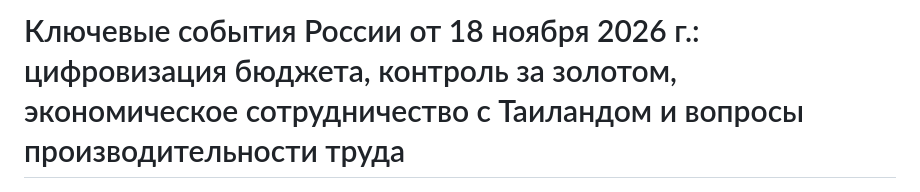
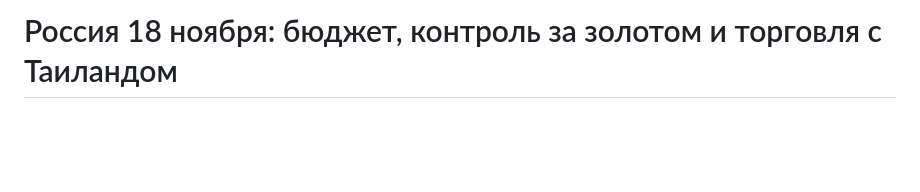
Before and after one commit to SitnerVS/dzen-editorial-public, a Markdown page: articles/20261118T184536Z-russia_news-ключевые-события-россии-от-18-ноября-2026-г-цифровизация-бюджета-контроль-з.md, the part around the change. Drawn GitHub-style; blank space fills up the shorter version.

```diff
--- a/articles/20261118T184536Z-russia_news-ключевые-события-россии-от-18-ноября-2026-г-цифровизация-бюджета-контроль-з.md
+++ b/articles/20261118T184536Z-russia_news-ключевые-события-россии-от-18-ноября-2026-г-цифровизация-бюджета-контроль-з.md
@@ -1,4 +1,4 @@
-# Ключевые события России от 18 ноября 2026 г.: цифровизация бюджета, контроль за золотом, экономическое сотрудничество с Таиландом и вопросы производительности труда
+# Россия 18 ноября: бюджет, контроль за золотом и торговля с Таиландом
 
 ![Обложка статьи](images/20261118T184536Z-russia_news-ключевые-события-россии-от-18-ноября-2026-г-цифровизация-бюджета-контроль-з-illustration.png)
 В один день в России прошли несколько важных законодательных и дипломатических мероприятий, которые могут изменить как внутреннее управление финансами, так и внешнеэкономические отношения, а также затронуть вопросы эффективности труда в условиях повышенных ставок. Ниже — подробный разбор каждого из них на основе официальных сообщений, опубликованных 18 ноября 2026 г.
```
Also changed, not shown: articles/20261118T184747Z-russia_news-законодательные-инициативы-и-внешнеэкономические-события-россии-обзор-18-но.md (added, +62 -0 lines), articles/images/20261118T184747Z-russia_news-законодательные-инициативы-и-внешнеэкономические-события-россии-обзор-18-но-illustration.png (added).
